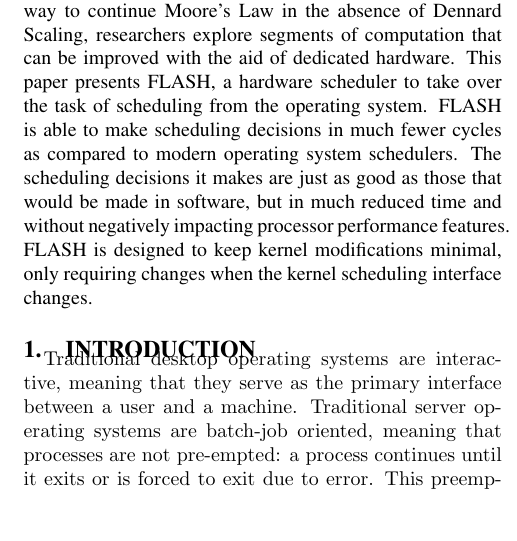
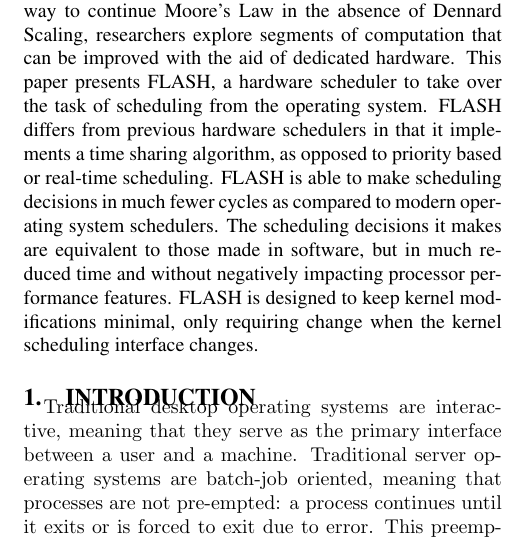
Before and after one commit to cjubb39/FLASH, a LaTeX paper (docs/FLASH.tex): part of one column of page 1 of 10, cut so that both start at the same text, the shorter picture padded with empty space. Compiled offline with pdfLaTeX.

Commit message:
Modified the abstract

```diff
--- a/docs/FLASH.tex
+++ b/docs/FLASH.tex
@@ -21,7 +21,7 @@
 \maketitle
 
 \begin{abstract}
-As accelerators become more common and necessary as a way to continue Moore's Law in the absence of Dennard Scaling, researchers explore segments of computation that can be improved with the aid of dedicated hardware. This paper presents FLASH, a hardware scheduler to take over the task of scheduling from the operating system. FLASH is able to make scheduling decisions in much fewer cycles as compared to modern operating system schedulers. The scheduling decisions it makes are just as good as those that would be made in software, but in much reduced time and without negatively impacting processor performance features. FLASH is designed to keep kernel modifications minimal, only requiring changes when the kernel scheduling interface changes.
+As accelerators become more common and necessary as a way to continue Moore's Law in the absence of Dennard Scaling, researchers explore segments of computation that can be improved with the aid of dedicated hardware. This paper presents FLASH, a hardware scheduler to take over the task of scheduling from the operating system. FLASH differs from previous hardware schedulers in that it implements a time sharing algorithm, as opposed to priority based or real-time scheduling. FLASH is able to make scheduling decisions in much fewer cycles as compared to modern operating system schedulers. The scheduling decisions it makes are equivalent to those made in software, but in much reduced time and without negatively impacting processor performance features. FLASH is designed to keep kernel modifications minimal, only requiring change when the kernel scheduling interface changes.
 
 \end{abstract}
 
```
